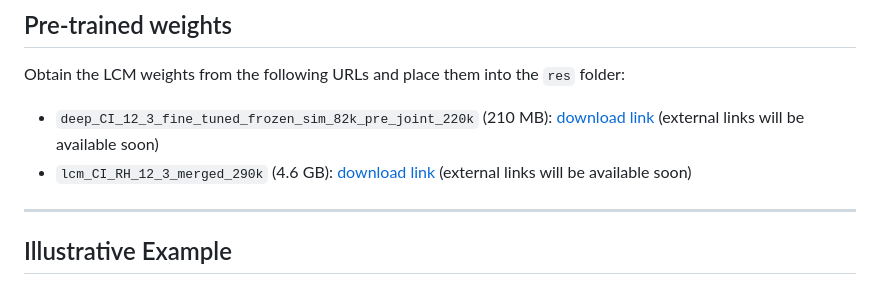
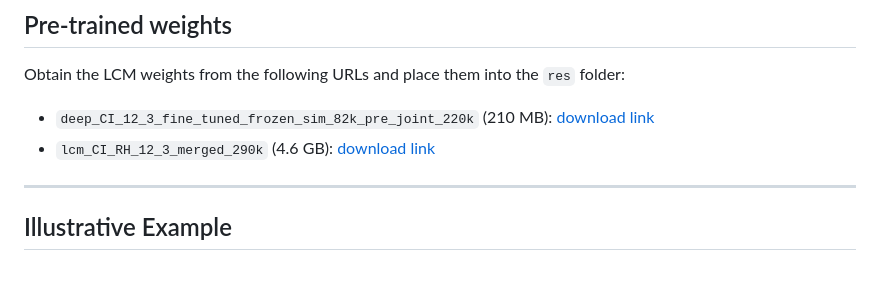
Before and after one commit to mensxmachina/LCM-FORTH-Huawei, a Markdown page: README.md, the part around the change. GitHub-like rendering.

```diff
--- a/README.md
+++ b/README.md
@@ -13,8 +13,8 @@ Install the dependencies from the `requirements.txt` file, either on your base e
 
 Obtain the LCM weights from the following URLs and place them into the `res` folder:
 
-- `deep_CI_12_3_fine_tuned_frozen_sim_82k_pre_joint_220k` (210 MB): [download link](https://onebox.huawei.com/p/8cc0be09bfd68373ba262382f6c2d9dd) (external links will be available soon)
-- `lcm_CI_RH_12_3_merged_290k` (4.6 GB): [download link](https://onebox.huawei.com/p/7cfe822b2fa5594b04d62403e5f90a38) (external links will be available soon)
+- `deep_CI_12_3_fine_tuned_frozen_sim_82k_pre_joint_220k` (210 MB): [download link](https://onebox.huawei.com/p/8cc0be09bfd68373ba262382f6c2d9dd)
+- `lcm_CI_RH_12_3_merged_290k` (4.6 GB): [download link](https://onebox.huawei.com/p/7cfe822b2fa5594b04d62403e5f90a38)
 
 ---
 
```
